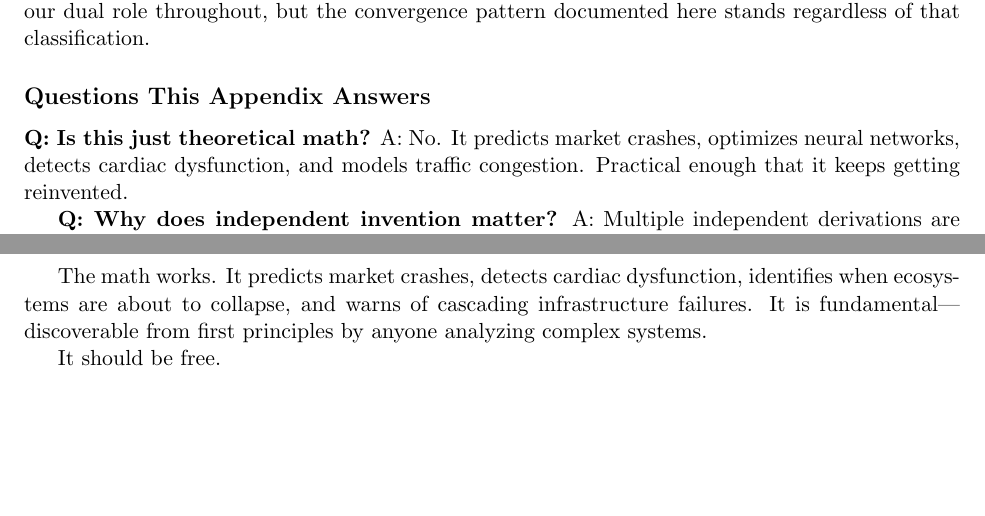
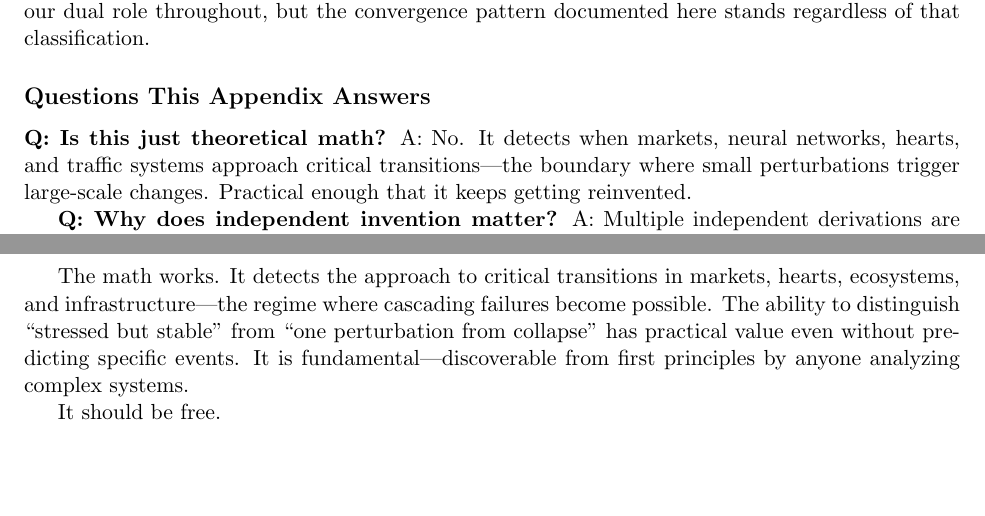
Before and after one commit to energyscholar/criticality-paper, a LaTeX paper (Stephenson_CrossDomainCriticality_2026.tex): two parts of pages 21 and 22 of 23, joined at a grey line, cut so that both start at the same text. Compiled offline with pdfLaTeX.

Commit message:
Plan 0055 phase 5: Hedge prediction claims in paper and FTM
Paper: 4 changes — "predicts" -> "detects approach to" / "warns of"
in Appendix B (lines 502, 530, 546, 565). Remaining "predict"
instances are attributions (Sornette), standard terminology, or
statistical usage — left unchanged per plan.

FTM website: 6 changes — title, meta, OG, twitter, hero text,
Section 2. All "predicts" -> "warns of" or "detects approach to".
Keywords updated to "detection, early warning signals".

Co-Authored-By: Claude Opus 4.6 <noreply@anthropic.com>

```diff
--- a/Stephenson_CrossDomainCriticality_2026.tex
+++ b/Stephenson_CrossDomainCriticality_2026.tex
@@ -585,7 +585,7 @@ One of us (Robin Macomber) independently derived what appears to be the same mat
 \subsection*{Questions This Appendix Answers}
 
 \textbf{Q: Is this just theoretical math?}
-A: No. It predicts market crashes, optimizes neural networks, detects cardiac dysfunction, and models traffic congestion. Practical enough that it keeps getting reinvented.
+A: No. It detects when markets, neural networks, hearts, and traffic systems approach critical transitions---the boundary where small perturbations trigger large-scale changes. Practical enough that it keeps getting reinvented.
 
 \textbf{Q: Why does independent invention matter?}
 A: Multiple independent derivations are evidence that the math is fundamental---discoverable from first principles by anyone analyzing complex systems.
@@ -604,7 +604,7 @@ If you are teaching courses in complexity science, systems engineering, data ana
 
 When multiple research communities independently derive the same mathematics over nine decades, the result belongs to none of them individually.
 
-The math works. It predicts market crashes, detects cardiac dysfunction, identifies when ecosystems are about to collapse, and warns of cascading infrastructure failures. It is fundamental---discoverable from first principles by anyone analyzing complex systems.
+The math works. It detects the approach to critical transitions in markets, hearts, ecosystems, and infrastructure---the regime where cascading failures become possible. The ability to distinguish ``stressed but stable'' from ``one perturbation from collapse'' has practical value even without predicting specific events. It is fundamental---discoverable from first principles by anyone analyzing complex systems.
 
 It should be free.
 
```
Also changed, not shown: Stephenson_CrossDomainCriticality_2026.tex (4 more changed lines).
